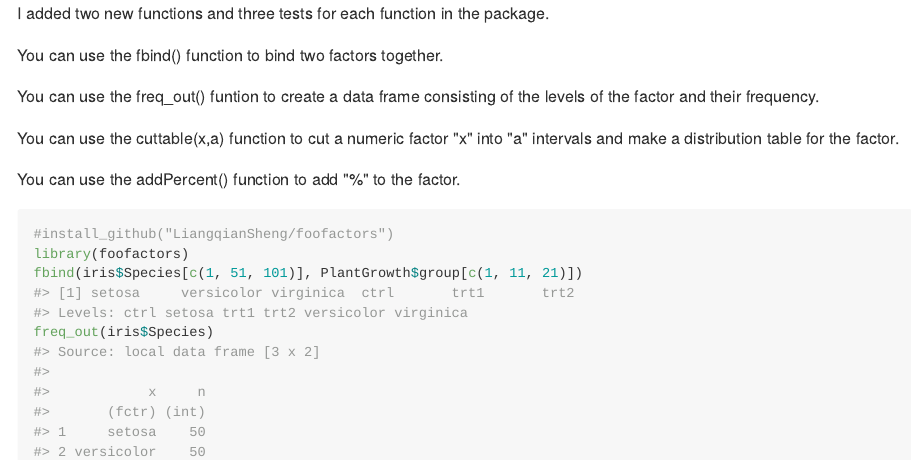
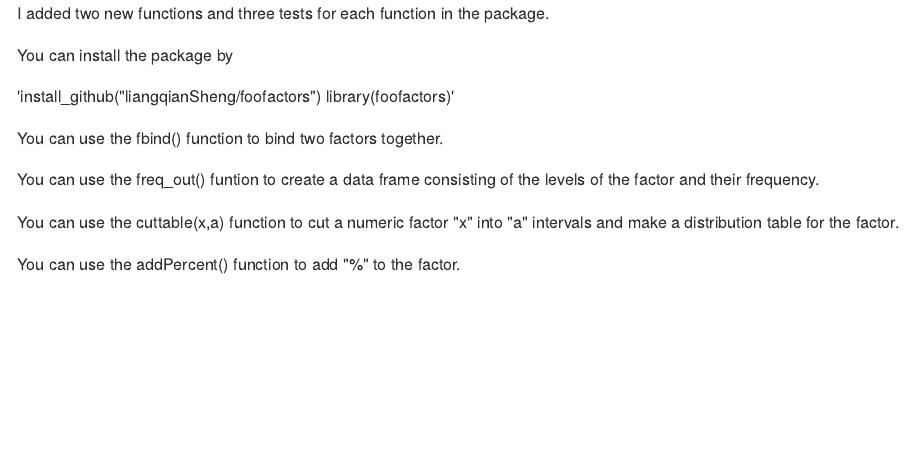
Before and after one commit to liangqianSheng/foofactors, an R Markdown document (README.Rmd): the page in a window 1100 px wide, from its top. The pictures show the output file README.md that the author committed with the source, drawn offline in the style of GitHub.

Commit message:
readme update

````diff
--- a/README.Rmd
+++ b/README.Rmd
@@ -17,6 +17,12 @@ knitr::opts_chunk$set(
 I added two new functions and three tests for each function in the package.
 
 
+You can install the package by
+
+'install_github("liangqianSheng/foofactors")
+library(foofactors)'
+
+
 You can use the fbind() function to bind two factors together.
 
 
@@ -30,7 +36,7 @@ You can use the addPercent() function to add "%" to the factor.
 
 
 ```{r}
-#install_github("LiangqianSheng/foofactors")
+#install_github("liangqianSheng/foofactors")
 library(foofactors)
 fbind(iris$Species[c(1, 51, 101)], PlantGrowth$group[c(1, 11, 21)])
 freq_out(iris$Species)
````
Also changed, not shown: README.md, 1 other file.
